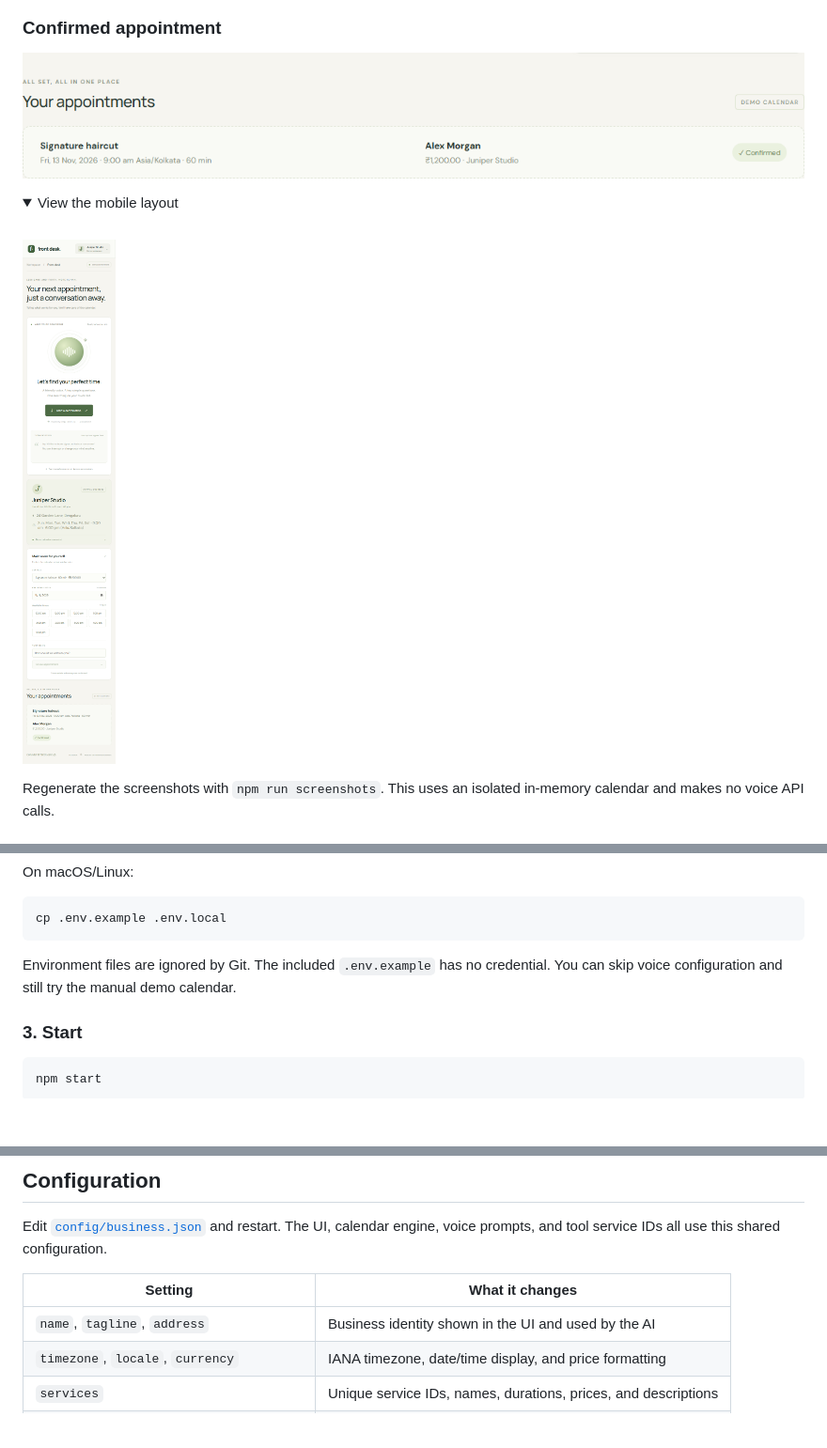
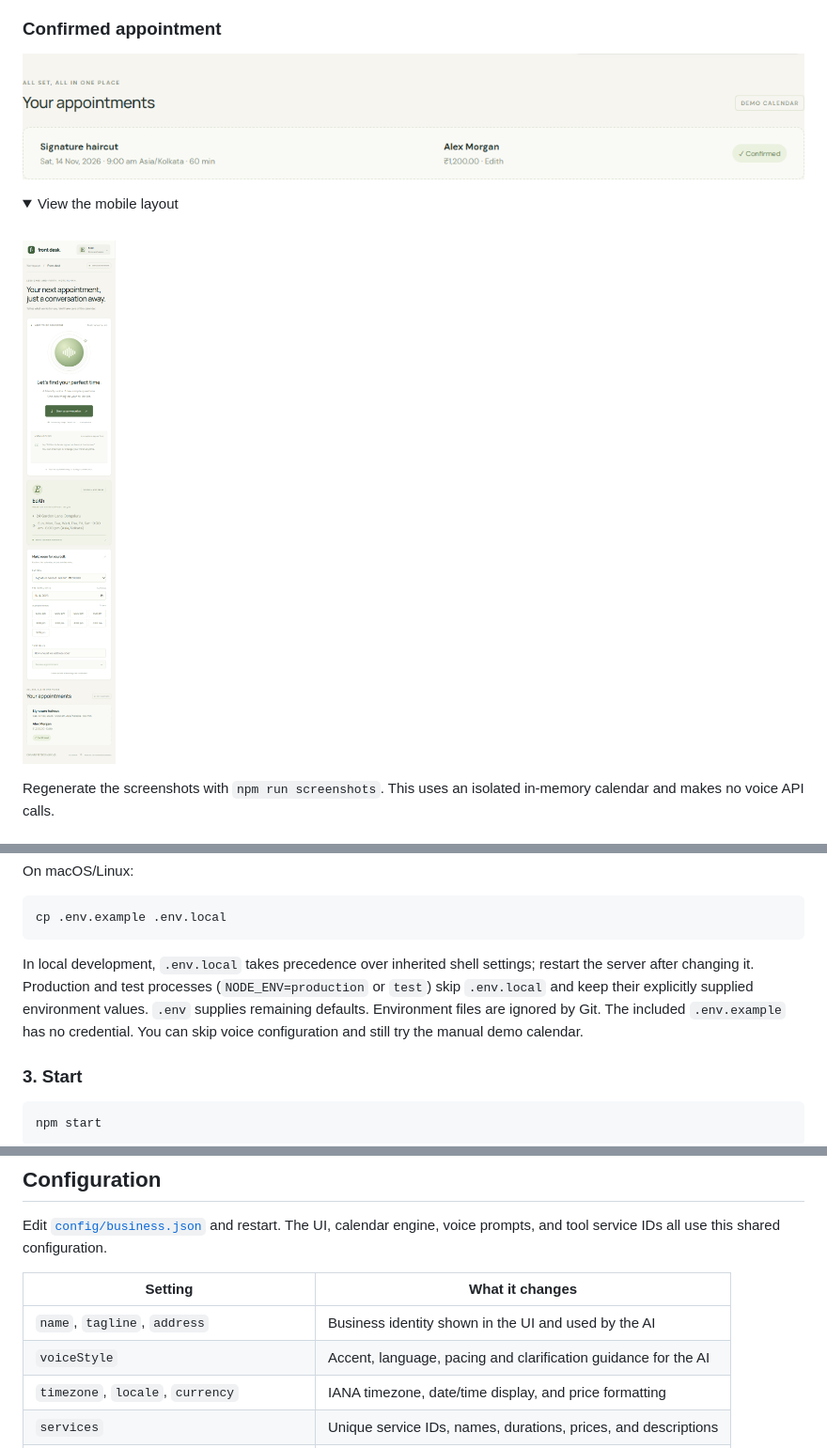
Before and after one commit to Durga697/NewAgent, a Markdown page: README.md, 3 parts joined by grey strips. Shown at 94% size. GitHub-like rendering; pictures changed too: docs/screenshots/confirmed.png, docs/screenshots/mobile.png; folded sections open; blank space fills up the shorter version.

Commit message:
Preserve Edith branding, Indian English guidance and local credential precedence

````diff
--- a/README.md
+++ b/README.md
@@ -92,7 +92,7 @@ On macOS/Linux:
 cp .env.example .env.local
 ```
 
-Environment files are ignored by Git. The included `.env.example` has no credential. You can skip voice configuration and still try the manual demo calendar.
+In local development, `.env.local` takes precedence over inherited shell settings; restart the server after changing it. Production and test processes (`NODE_ENV=production` or `test`) skip `.env.local` and keep their explicitly supplied environment values. `.env` supplies remaining defaults. Environment files are ignored by Git. The included `.env.example` has no credential. You can skip voice configuration and still try the manual demo calendar.
 
 ### 3. Start
 
@@ -131,6 +131,7 @@ Edit [`config/business.json`](config/business.json) and restart. The UI, calenda
 | Setting | What it changes |
 | --- | --- |
 | `name`, `tagline`, `address` | Business identity shown in the UI and used by the AI |
+| `voiceStyle` | Accent, language, pacing and clarification guidance for the AI |
 | `timezone`, `locale`, `currency` | IANA timezone, date/time display, and price formatting |
 | `services` | Unique service IDs, names, durations, prices, and descriptions |
 | `calendar.opensAt`, `calendar.closesAt` | Local opening hours in `HH:mm` format |
````
Also changed, not shown: other parts of README.md (+3 -1 lines), docs/screenshots/desktop.png, docs/screenshots/review.png, 9 other files.
